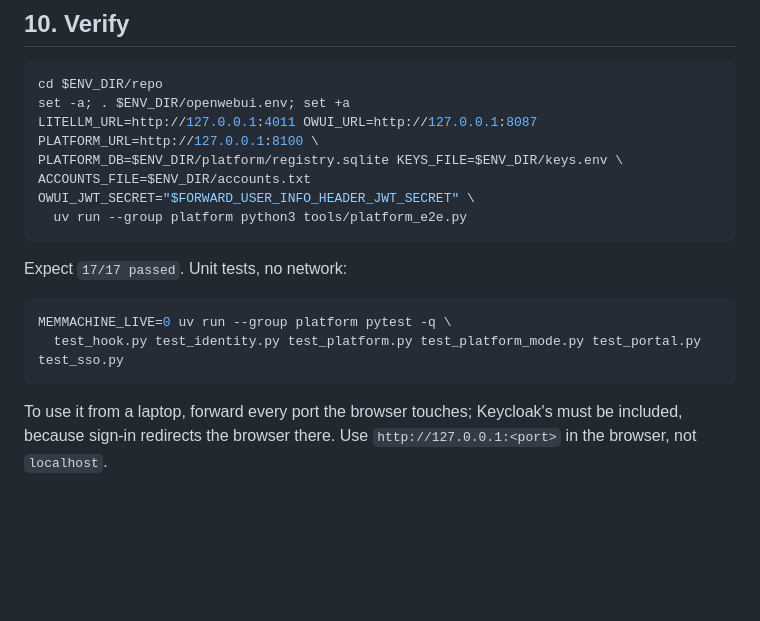
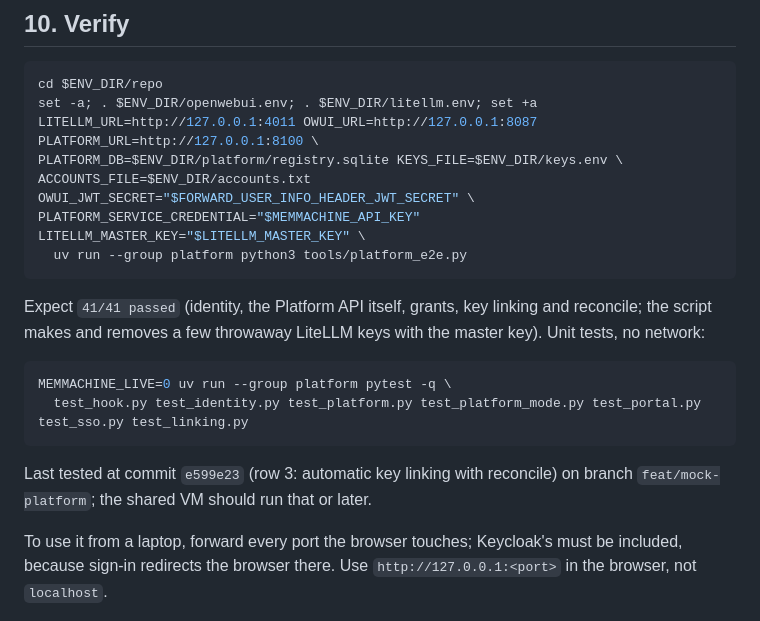
Before and after one commit to PeterZZZ/litellm-ltm-hook, a Markdown page: SETUP.md, the part around the change. Rendered like a GitHub page; blank space fills up the shorter version.

Commit message:
Setup guide: run the 41-check e2e, note the tested commit
The verify step now passes the service credential and LiteLLM's master
key to tools/platform_e2e.py, lists test_linking.py among the unit
tests, and names commit e599e23 as the one the shared VM should run.

Co-Authored-By: Claude Fable 5.1 <noreply@anthropic.com>

````diff
--- a/SETUP.md
+++ b/SETUP.md
@@ -222,19 +222,25 @@ user becomes its admin.
 
 ```bash
 cd $ENV_DIR/repo
-set -a; . $ENV_DIR/openwebui.env; set +a
+set -a; . $ENV_DIR/openwebui.env; . $ENV_DIR/litellm.env; set +a
 LITELLM_URL=http://127.0.0.1:4011 OWUI_URL=http://127.0.0.1:8087 PLATFORM_URL=http://127.0.0.1:8100 \
 PLATFORM_DB=$ENV_DIR/platform/registry.sqlite KEYS_FILE=$ENV_DIR/keys.env \
 ACCOUNTS_FILE=$ENV_DIR/accounts.txt OWUI_JWT_SECRET="$FORWARD_USER_INFO_HEADER_JWT_SECRET" \
+PLATFORM_SERVICE_CREDENTIAL="$MEMMACHINE_API_KEY" LITELLM_MASTER_KEY="$LITELLM_MASTER_KEY" \
   uv run --group platform python3 tools/platform_e2e.py
 ```
 
-Expect `17/17 passed`. Unit tests, no network:
+Expect `41/41 passed` (identity, the Platform API itself, grants, key linking
+and reconcile; the script makes and removes a few throwaway LiteLLM keys with
+the master key). Unit tests, no network:
 
 ```bash
 MEMMACHINE_LIVE=0 uv run --group platform pytest -q \
-  test_hook.py test_identity.py test_platform.py test_platform_mode.py test_portal.py test_sso.py
+  test_hook.py test_identity.py test_platform.py test_platform_mode.py test_portal.py test_sso.py test_linking.py
 ```
+
+Last tested at commit `e599e23` (row 3: automatic key linking with reconcile)
+on branch `feat/mock-platform`; the shared VM should run that or later.
 
 To use it from a laptop, forward every port the browser touches; Keycloak's
 must be included, because sign-in redirects the browser there. Use
````
